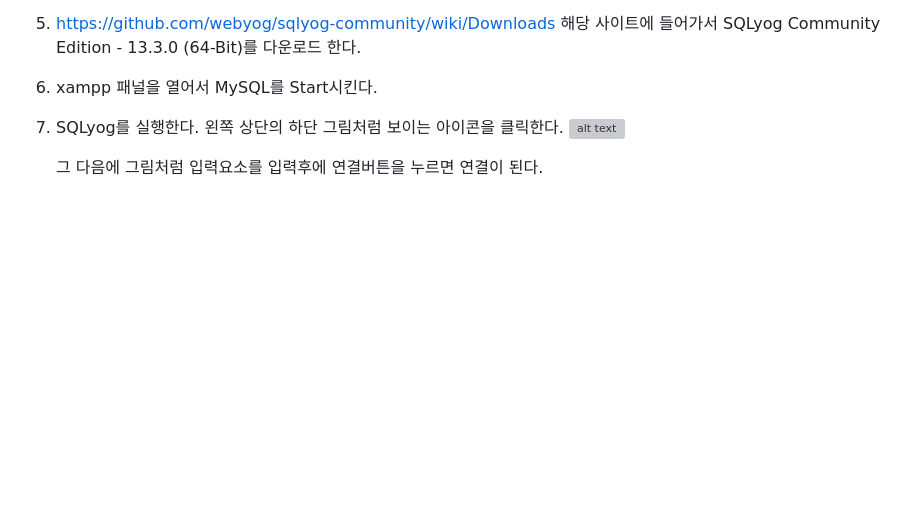
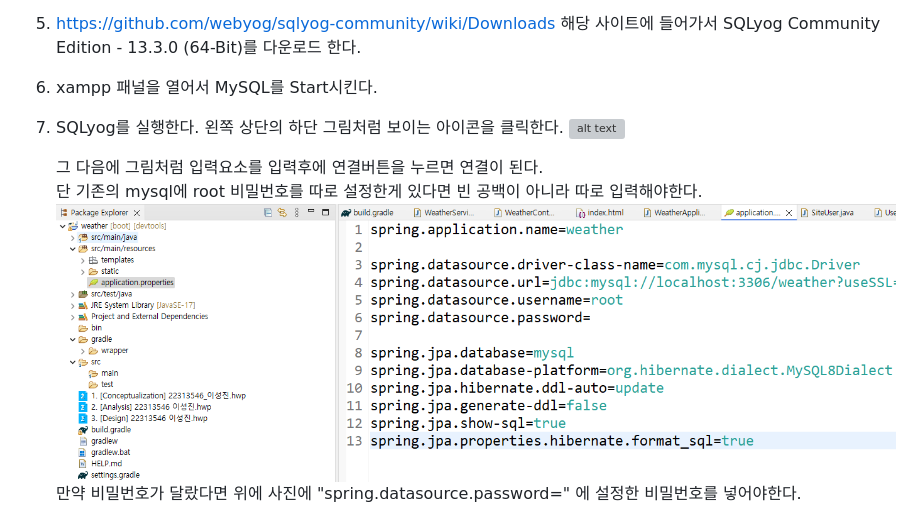
Before and after one commit to SeongJiness/Weather, a Markdown page: Readme.md, the part around the change. GitHub-like rendering; pictures changed too: image-4.png (added); blank space fills up the shorter version; grey boxes are pictures that could not be loaded.

Commit message:
프로젝트 md 추가 설명

```diff
--- a/Readme.md
+++ b/Readme.md
@@ -8,7 +8,10 @@
    왼쪽 상단의 하단 그림처럼 보이는 아이콘을 클릭한다.
    ![alt text](https://i.ytimg.com/vi/Gbf1yws2sOc/hq720.jpg?sqp=-oaymwE7CK4FEIIDSFryq4qpAy0IARUAAAAAGAElAADIQj0AgKJD8AEB-AH-CYACsgWKAgwIABABGBMgYCh_MA8=&rs=AOn4CLB86DQRduBRYylPpz-dsBayMEjKNg) <br>
 
-   그 다음에 그림처럼 입력요소를 입력후에 연결버튼을 누르면 연결이 된다.
+   그 다음에 그림처럼 입력요소를 입력후에 연결버튼을 누르면 연결이 된다. <br>
+   단 기존의 mysql에 root 비밀번호를 따로 설정한게 있다면 빈 공백이 아니라 따로 입력해야한다. <br>
+   ![alt text](image-4.png)
+   만약 비밀번호가 달랐다면 위에 사진에 "spring.datasource.password=" 에 설정한 비밀번호를 넣어야한다.
 
 ![alt text](image-1.png) <br> 8. 사진 처럼 root에 우클릭으로 weather 데이터베이스를 생성한다.
 
```
